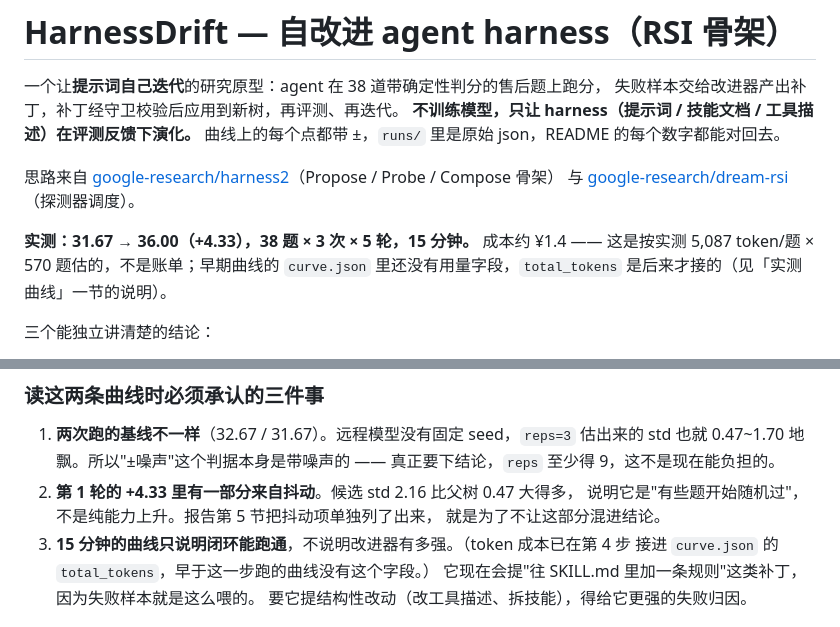
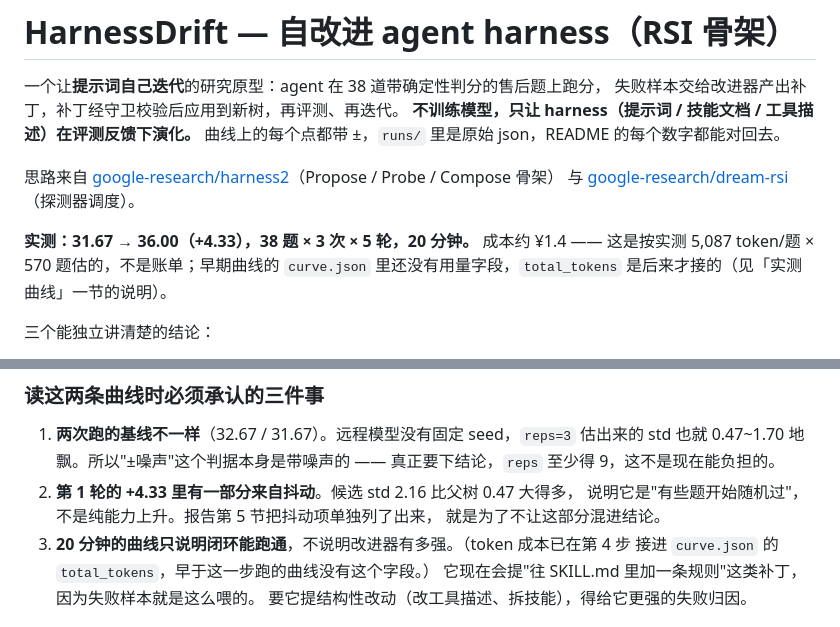
Before and after one commit to ljy-0105/harnessdrift, a Markdown page: README.md, 2 parts joined by grey strips. Rendered like a GitHub page.

```diff
--- a/README.md
+++ b/README.md
@@ -8,7 +8,7 @@
 思路来自 [google-research/harness2](https://github.com/google-research/harness2)（Propose / Probe / Compose 骨架）
 与 [google-research/dream-rsi](https://github.com/google-research/dream-rsi)（探测器调度）。
 
-**实测：31.67 → 36.00（+4.33），38 题 × 3 次 × 5 轮，15 分钟。**
+**实测：31.67 → 36.00（+4.33），38 题 × 3 次 × 5 轮，20 分钟。**
 成本约 ¥1.4 —— 这是按实测 5,087 token/题 × 570 题估的，不是账单；早期曲线的 `curve.json`
 里还没有用量字段，`total_tokens` 是后来才接的（见「实测曲线」一节的说明）。
 
@@ -136,7 +159,7 @@ PYTHONPATH=src ./.venv/Scripts/python.exe -m harnessdrift.cli compare \
 2. **第 1 轮的 +4.33 里有一部分来自抖动**。候选 std 2.16 比父树 0.47 大得多，
    说明它是"有些题开始随机过"，不是纯能力上升。报告第 5 节把抖动项单独列了出来，
    就是为了不让这部分混进结论。
-3. **15 分钟的曲线只说明闭环能跑通**，不说明改进器有多强。（token 成本已在第 4 步
+3. **20 分钟的曲线只说明闭环能跑通**，不说明改进器有多强。（token 成本已在第 4 步
    接进 `curve.json` 的 `total_tokens`，早于这一步跑的曲线没有这个字段。）
    它现在会提"往 SKILL.md 里加一条规则"这类补丁，因为失败样本就是这么喂的。
    要它提结构性改动（改工具描述、拆技能），得给它更强的失败归因。
```
Also changed, not shown: other parts of README.md (+25 -2 lines), docs/preview.png (added), 7 other files.
